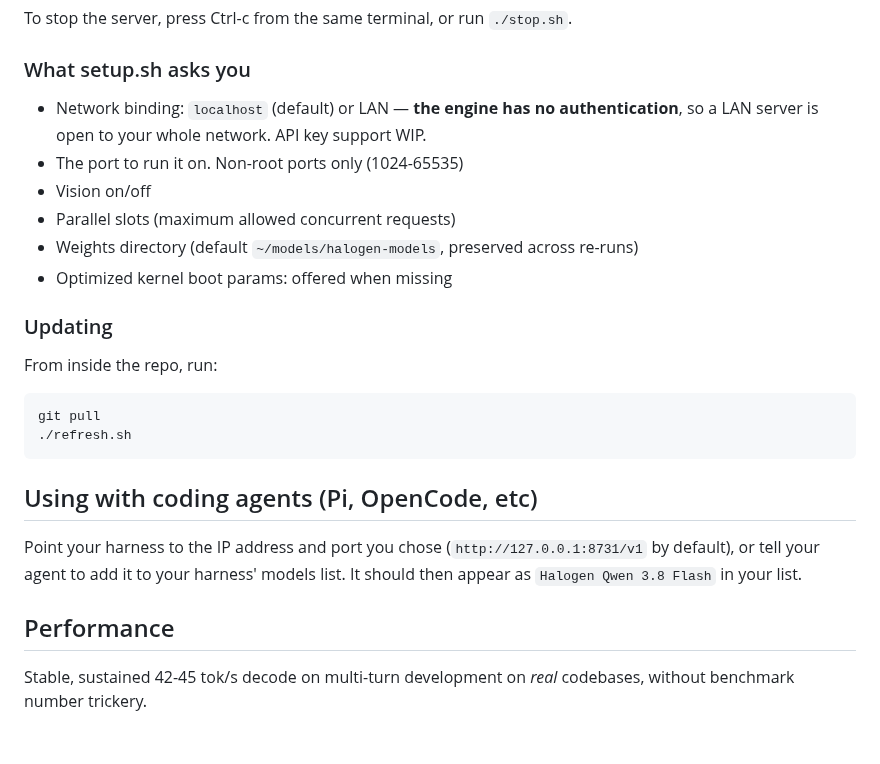
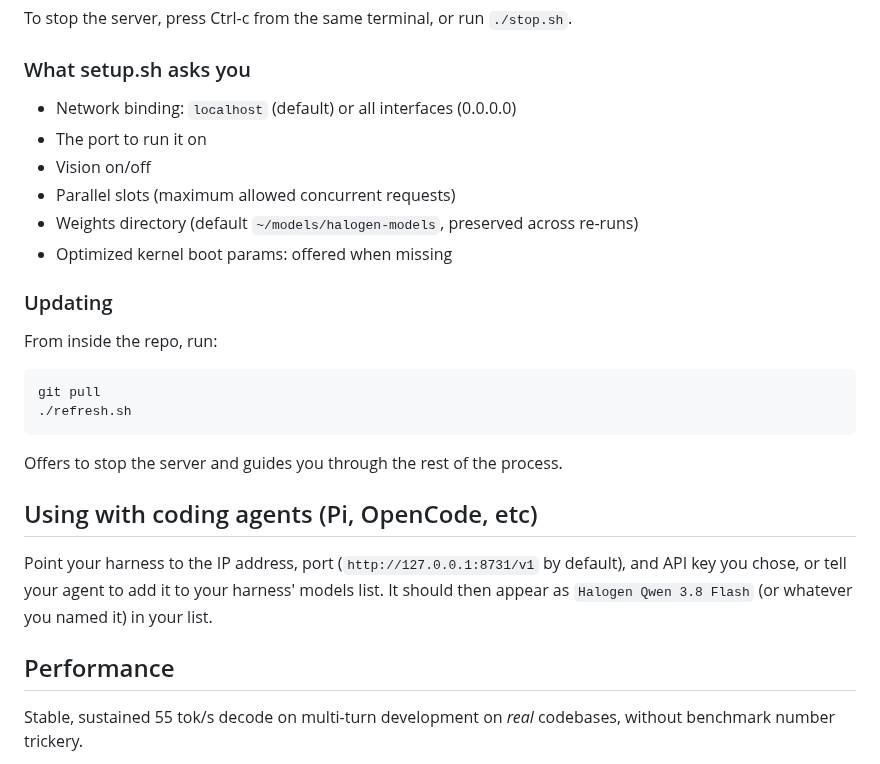
Before and after one commit to claudejaune/Qwen3.8-Halogen-Flash-Strix-Halo, a Markdown page: README.md, the part around one of its changes. Rendered like a GitHub page; blank space fills up the shorter version.

````diff
--- a/README.md
+++ b/README.md
@@ -39,9 +39,8 @@ To stop the server, press Ctrl-c from the same terminal, or run `./stop.sh`.
 
 ### What setup.sh asks you
 
-- Network binding: `localhost` (default) or LAN — **the engine has no
-   authentication**, so a LAN server is open to your whole network. API key support WIP.
-- The port to run it on. Non-root ports only (1024-65535)
+- Network binding: `localhost` (default) or all interfaces (0.0.0.0)
+- The port to run it on
 - Vision on/off
 - Parallel slots (maximum allowed concurrent requests)
 - Weights directory (default `~/models/halogen-models`, preserved across re-runs)
@@ -56,11 +55,13 @@ git pull
 ./refresh.sh
 ```
 
+Offers to stop the server and guides you through the rest of the process.
+
 ## Using with coding agents (Pi, OpenCode, etc)
 
-Point your harness to the IP address and port you chose (`http://127.0.0.1:8731/v1` by default), or tell your agent to add it to your harness' models list. It should then appear as `Halogen Qwen 3.8 Flash` in your list.
+Point your harness to the IP address, port (`http://127.0.0.1:8731/v1` by default), and API key you chose, or tell your agent to add it to your harness' models list. It should then appear as `Halogen Qwen 3.8 Flash` (or whatever you named it) in your list.
 
 ## Performance
 
-Stable, sustained 42-45 tok/s decode on multi-turn development on *real* codebases, without benchmark number trickery.
+Stable, sustained 55 tok/s decode on multi-turn development on *real* codebases, without benchmark number trickery.
 
````
Also changed, not shown: other parts of README.md (+1 -1 lines), CHANGELOG.md (+10 -0 lines), docs/assets/performance-55-tok-s.png (added).
